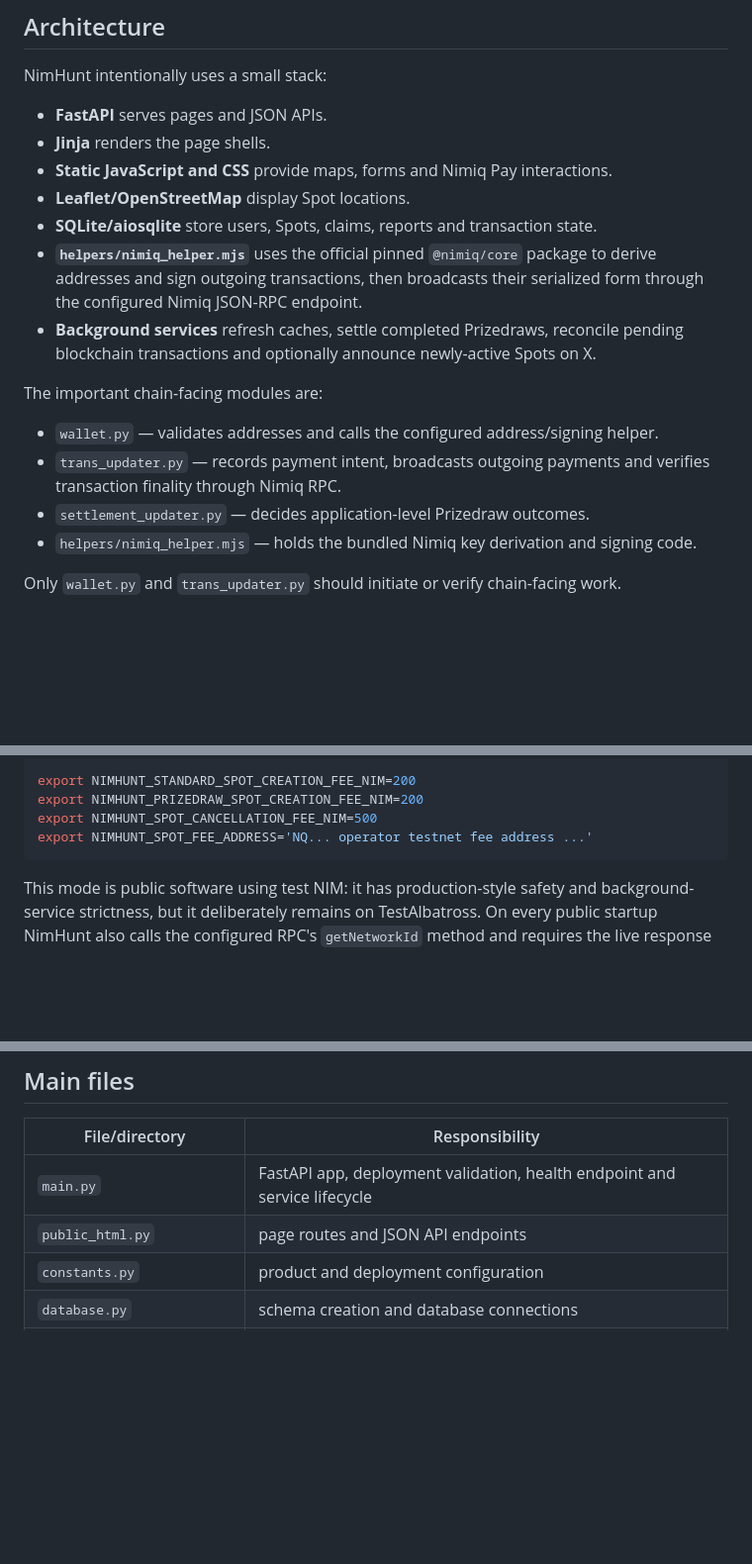
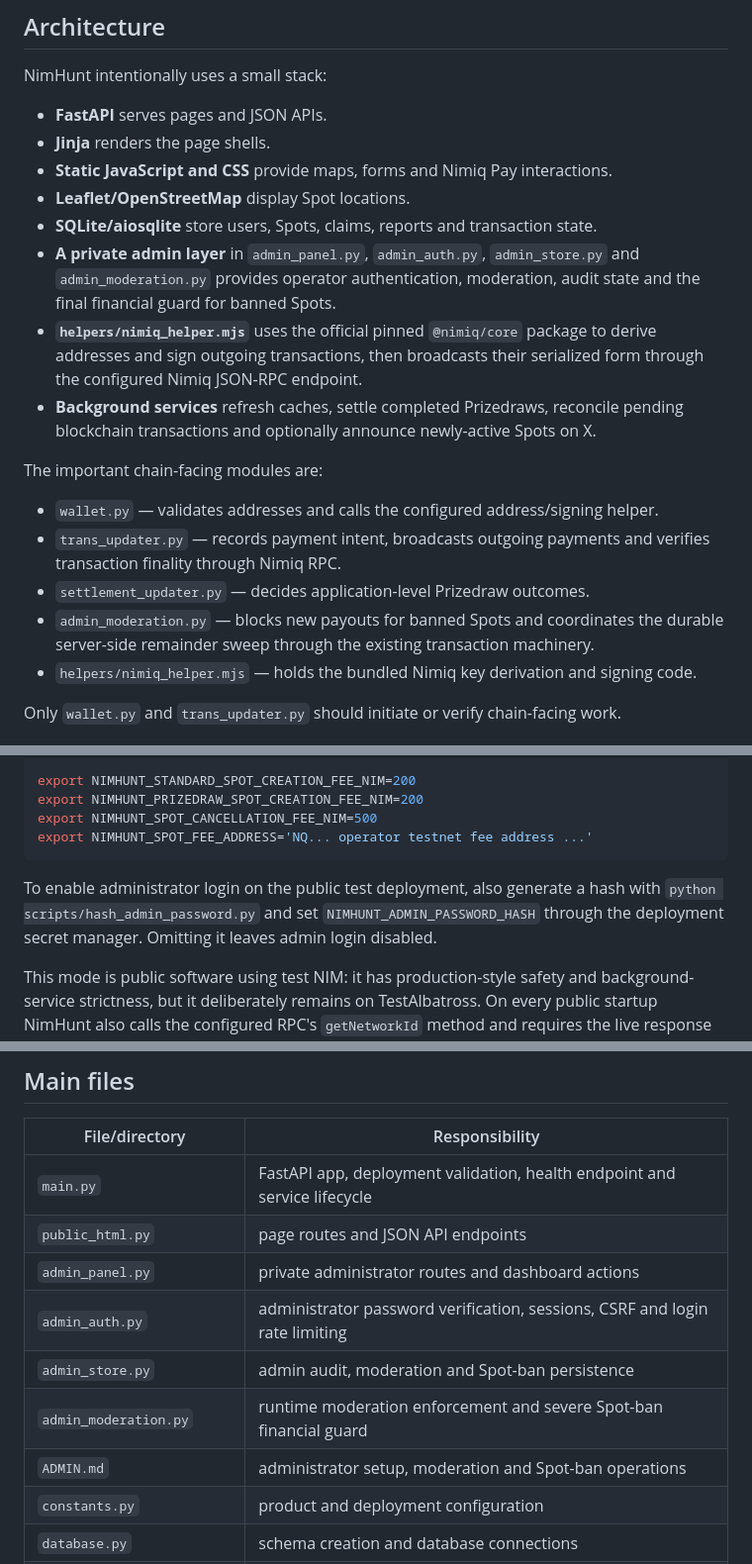
Before and after one commit to NIMHunt/nim-hunt, a Markdown page: README.md, 3 parts joined by grey strips. Shown at 99% size. Rendered like a GitHub page; blank space fills up the shorter version.

````diff
--- a/README.md
+++ b/README.md
@@ -77,6 +81,9 @@ NimHunt intentionally uses a small stack:
 - **Static JavaScript and CSS** provide maps, forms and Nimiq Pay interactions.
 - **Leaflet/OpenStreetMap** display Spot locations.
 - **SQLite/aiosqlite** store users, Spots, claims, reports and transaction state.
+- **A private admin layer** in `admin_panel.py`, `admin_auth.py`, `admin_store.py`
+  and `admin_moderation.py` provides operator authentication, moderation, audit
+  state and the final financial guard for banned Spots.
 - **`helpers/nimiq_helper.mjs`** uses the official pinned `@nimiq/core` package
   to derive addresses and sign outgoing transactions, then broadcasts their
   serialized form through the configured Nimiq JSON-RPC endpoint.
@@ -89,6 +96,8 @@ The important chain-facing modules are:
 - `trans_updater.py` — records payment intent, broadcasts outgoing payments and
   verifies transaction finality through Nimiq RPC.
 - `settlement_updater.py` — decides application-level Prizedraw outcomes.
+- `admin_moderation.py` — blocks new payouts for banned Spots and coordinates the
+  durable server-side remainder sweep through the existing transaction machinery.
 - `helpers/nimiq_helper.mjs` — holds the bundled Nimiq key derivation and signing code.
 
 Only `wallet.py` and `trans_updater.py` should initiate or verify chain-facing work.
@@ -679,6 +741,11 @@ export NIMHUNT_SPOT_CANCELLATION_FEE_NIM=500
 export NIMHUNT_SPOT_FEE_ADDRESS='NQ... operator testnet fee address ...'
 ```
 
+To enable administrator login on the public test deployment, also generate a hash
+with `python scripts/hash_admin_password.py` and set
+`NIMHUNT_ADMIN_PASSWORD_HASH` through the deployment secret manager. Omitting it
+leaves admin login disabled.
+
 This mode is public software using test NIM: it has production-style safety and
 background-service strictness, but it deliberately remains on TestAlbatross. On
 every public startup NimHunt also calls the configured RPC's `getNetworkId` method
@@ -940,6 +1025,11 @@ npm audit --omit=dev --prefix helpers
 |---|---|
 | `main.py` | FastAPI app, deployment validation, health endpoint and service lifecycle |
 | `public_html.py` | page routes and JSON API endpoints |
+| `admin_panel.py` | private administrator routes and dashboard actions |
+| `admin_auth.py` | administrator password verification, sessions, CSRF and login rate limiting |
+| `admin_store.py` | admin audit, moderation and Spot-ban persistence |
+| `admin_moderation.py` | runtime moderation enforcement and severe Spot-ban financial guard |
+| `ADMIN.md` | administrator setup, moderation and Spot-ban operations |
 | `constants.py` | product and deployment configuration |
 | `database.py` | schema creation and database connections |
 | `db_access.py` | validated database reads and writes |
````
Also changed, not shown: other parts of README.md (+89 -12 lines).
